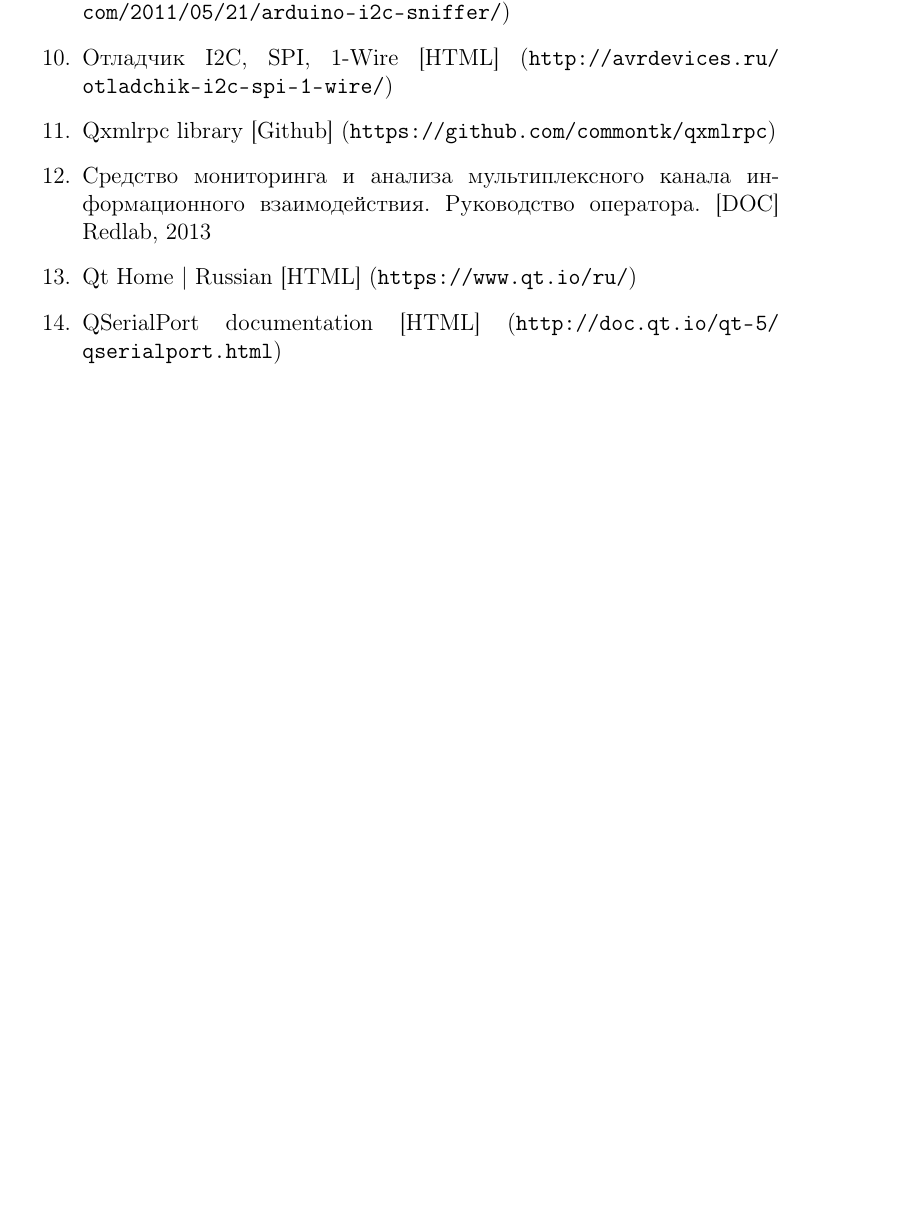
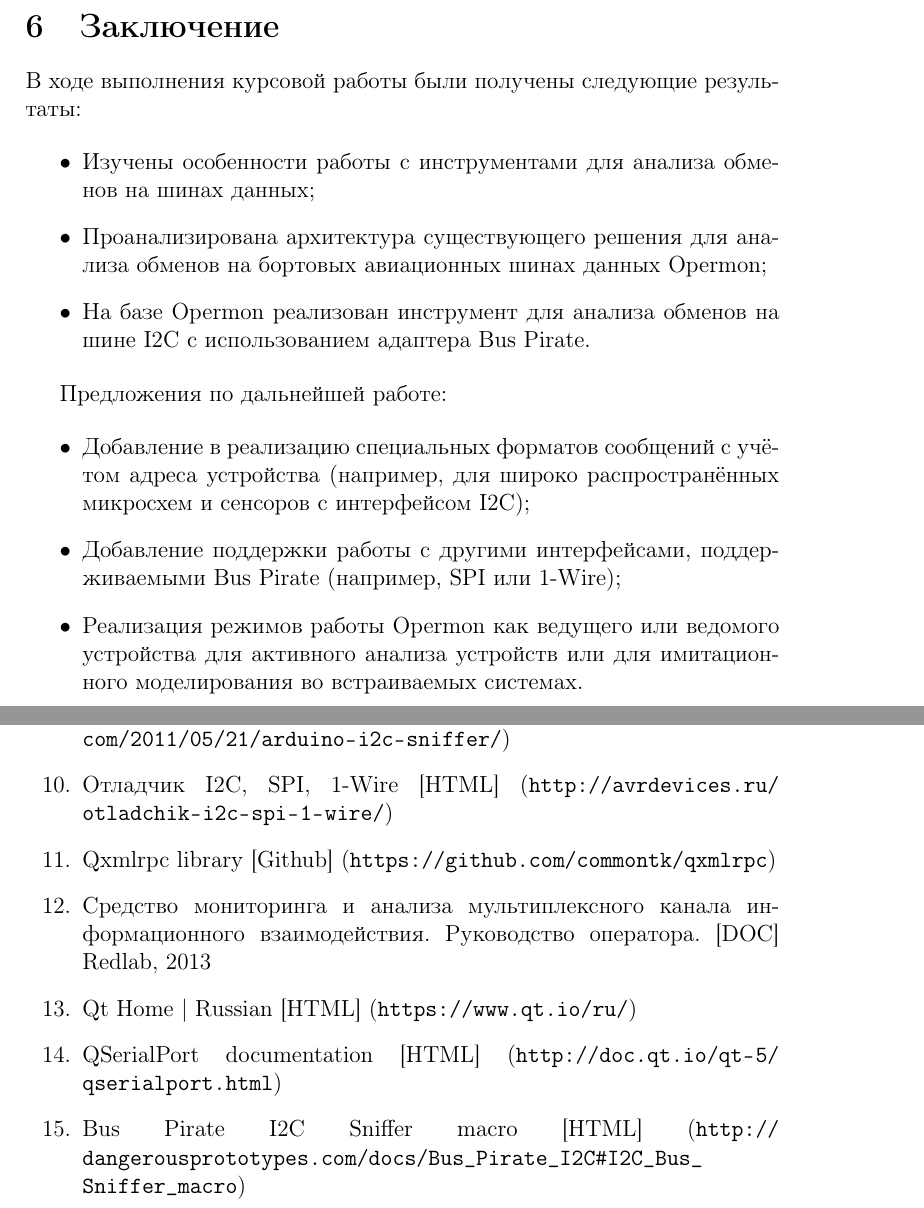
Before and after one commit to webconn/cource3, a LaTeX document (article.tex, which reads conclusion.tex, references.tex): part of page 20 of 23 before the commit and two parts of pages 21 and 22 of 26 after it, the two joined at a grey line, cut at the place of the change, the shorter picture padded with empty space. Compiled offline with pdfLaTeX.

Commit message:
add conclusion and front page
Signed-off-by: Nikita webconn Maslov <wkernelteam@gmail.com>

```diff
--- a/article.tex
+++ b/article.tex
@@ -4,6 +4,7 @@
 \usepackage[T2A]{fontenc}
 \usepackage{amsfonts}
 \usepackage{verbatim}
+\usepackage[final]{pdfpages}
 
 \usepackage[english,russian]{babel}
 \usepackage{graphicx}
--- /dev/null
+++ b/conclusion.tex
@@ -0,0 +1,17 @@
+\section{Заключение}
+
+В ходе выполнения курсовой работы были получены следующие результаты:
+
+\begin{itemize}
+ \item Изучены особенности работы с инструментами для анализа обменов на шинах данных;
+ \item Проанализирована архитектура существующего решения для анализа обменов на бортовых авиационных шинах данных Opermon;
+ \item На базе Opermon реализован инструмент для анализа обменов на шине I2C с использованием адаптера Bus Pirate.
+\end{itemize}
+
+Предложения по дальнейшей работе:
+
+\begin{itemize}
+ \item Добавление в реализацию специальных форматов сообщений с учётом адреса устройства (например, для широко распространённых микросхем и сенсоров с интерфейсом I2C);
+ \item Добавление поддержки работы с другими интерфейсами, поддерживаемыми Bus Pirate (например, SPI или 1-Wire);
+ \item Реализация режимов работы Opermon как ведущего или ведомого устройства для активного анализа устройств или для имитационного моделирования во встраиваемых системах.
+\end{itemize}
--- a/references.tex
+++ b/references.tex
@@ -16,5 +16,6 @@
  \item \label{sma_manual} Средство мониторинга и анализа мультиплексного канала информационного взаимодействия. Руководство оператора. [DOC] Redlab, 2013
  \item \label{qt_home} Qt Home | Russian [HTML] (\url{https://www.qt.io/ru/})
  \item \label{qtserialport} QSerialPort documentation [HTML] (\url{http://doc.qt.io/qt-5/qserialport.html})
+ \item \label{buspirate_i2c_snif} Bus Pirate I2C Sniffer macro [HTML] (\url{http://dangerousprototypes.com/docs/Bus_Pirate_I2C#I2C_Bus_Sniffer_macro})
  \item \label{monitoring_tools} Tools for monitoring of data exchange in real-time avionics systems [DOC] (\url{http://www.docfoc.com/download/documents/tools-for-monitoring-of-data-exchange-in-real-time-avionics-systems})
 \end{enumerate}
```
Also changed, not shown: implementation.tex (+1 -1 lines), article.pdf, titul.pdf (added), article.tex (4 more changed lines), references.tex (2 more changed lines).
